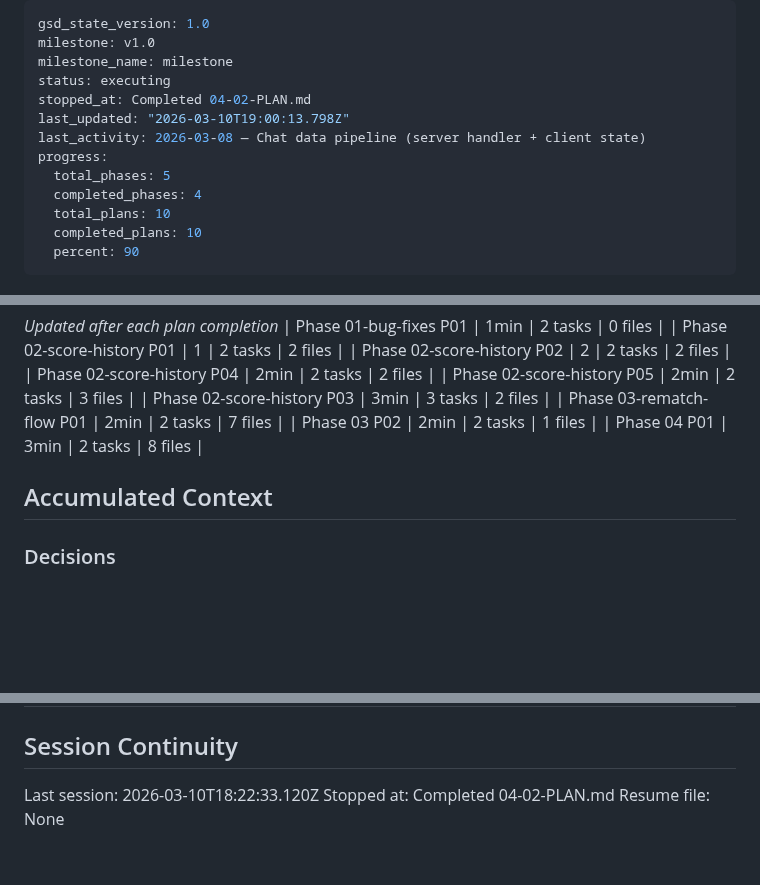
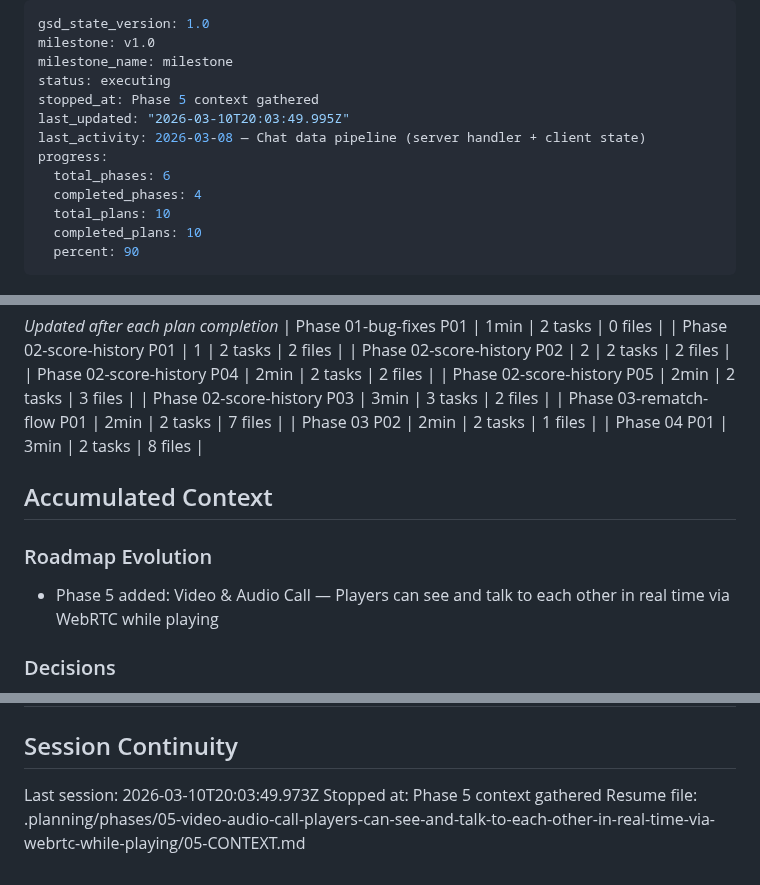
Before and after one commit to yamxavier-create/dominos_pr, a Markdown page: .planning/STATE.md, 3 parts joined by grey strips. Drawn GitHub-style; blank space fills up the shorter version.

Commit message:
docs(state): record phase 5 context session

```diff
--- a/.planning/STATE.md
+++ b/.planning/STATE.md
@@ -3,11 +3,11 @@ gsd_state_version: 1.0
 milestone: v1.0
 milestone_name: milestone
 status: executing
-stopped_at: Completed 04-02-PLAN.md
-last_updated: "2026-03-10T19:00:13.798Z"
+stopped_at: Phase 5 context gathered
+last_updated: "2026-03-10T20:03:49.995Z"
 last_activity: 2026-03-08 — Chat data pipeline (server handler + client state)
 progress:
-  total_phases: 5
+  total_phases: 6
   completed_phases: 4
   total_plans: 10
   completed_plans: 10
@@ -62,6 +62,10 @@ Progress: [█████████░] 90%
 
 ## Accumulated Context
 
+### Roadmap Evolution
+
+- Phase 5 added: Video & Audio Call — Players can see and talk to each other in real time via WebRTC while playing
+
 ### Decisions
 
 Decisions are logged in PROJECT.md Key Decisions table.
@@ -100,6 +104,6 @@ None yet.
 
 ## Session Continuity
 
-Last session: 2026-03-10T18:22:33.120Z
-Stopped at: Completed 04-02-PLAN.md
-Resume file: None
+Last session: 2026-03-10T20:03:49.973Z
+Stopped at: Phase 5 context gathered
+Resume file: .planning/phases/05-video-audio-call-players-can-see-and-talk-to-each-other-in-real-time-via-webrtc-while-playing/05-CONTEXT.md
```
